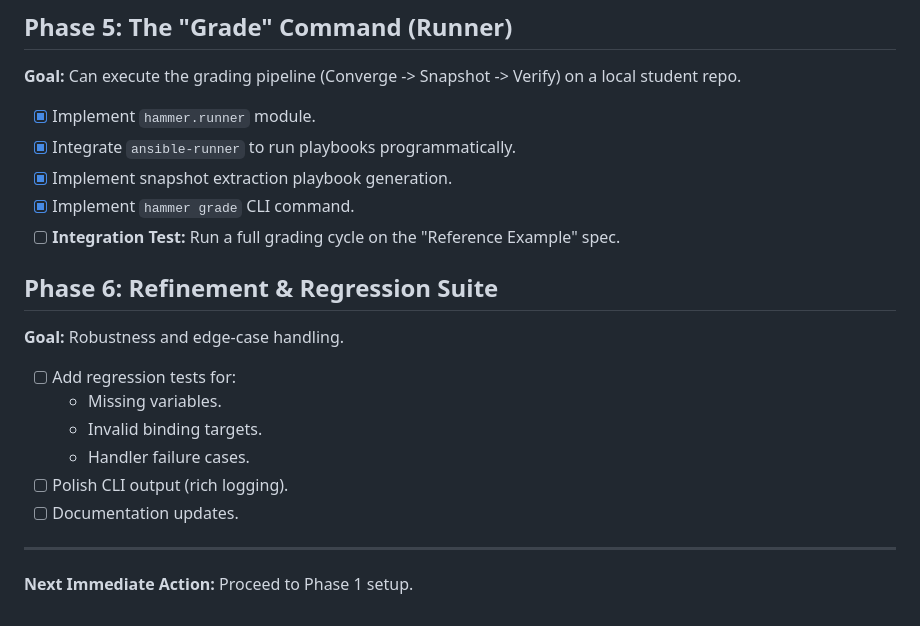
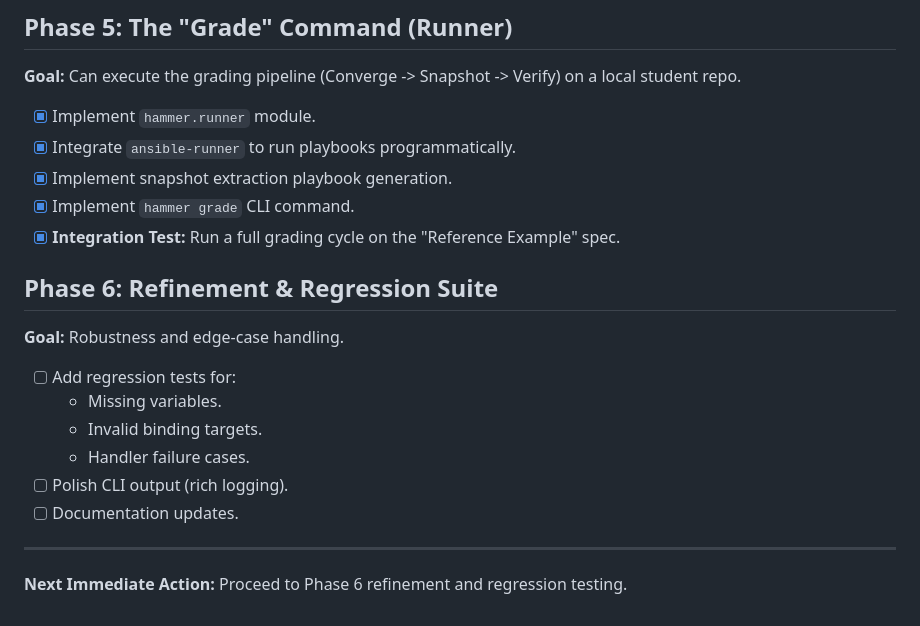
Before and after one commit to tomcoolpxl/hammer, a Markdown page: docs/planning/IMPLEMENTATION_ROADMAP.md, the part around the change. Drawn GitHub-style.

```diff
--- a/docs/planning/IMPLEMENTATION_ROADMAP.md
+++ b/docs/planning/IMPLEMENTATION_ROADMAP.md
@@ -81,7 +81,7 @@ This document outlines the phased implementation plan for the HAMMER project. Th
 *   [x] Integrate `ansible-runner` to run playbooks programmatically.
 *   [x] Implement snapshot extraction playbook generation.
 *   [x] Implement `hammer grade` CLI command.
-*   [ ] **Integration Test:** Run a full grading cycle on the "Reference Example" spec.
+*   [x] **Integration Test:** Run a full grading cycle on the "Reference Example" spec.
 
 ## Phase 6: Refinement & Regression Suite
 **Goal:** Robustness and edge-case handling.
@@ -95,4 +95,4 @@ This document outlines the phased implementation plan for the HAMMER project. Th
 
 ---
 
-**Next Immediate Action:** Proceed to Phase 1 setup.
+**Next Immediate Action:** Proceed to Phase 6 refinement and regression testing.
```
Also changed, not shown: CLAUDI.md (deleted, +0 -3 lines), README.md (added, +286 -0 lines).
